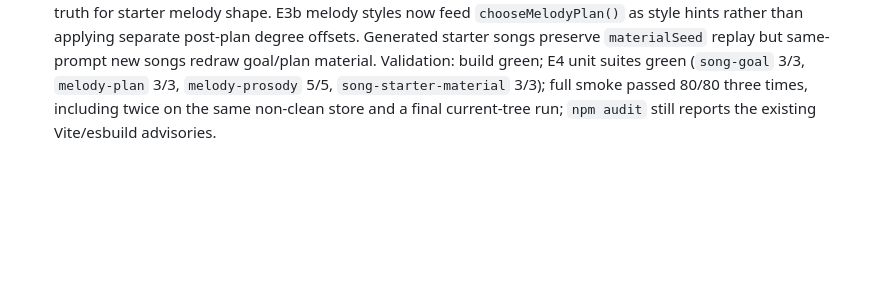
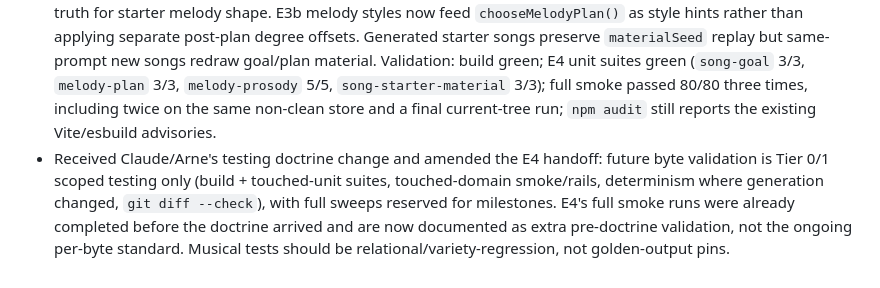
Before and after one commit to ArneGleason/grow, a Markdown page: .agent/PROJECT_LOG.md, the part around the change. Rendered like a GitHub page; blank space fills up the shorter version.

```diff
--- a/.agent/PROJECT_LOG.md
+++ b/.agent/PROJECT_LOG.md
@@ -289,3 +289,4 @@ Use this file for durable decisions and meaningful project events. Keep entries
 - Pivoted to Byte E3b starter-material variety after Arne found the vote experiment unhelpful because every new song sounded too similar. `src/song-starter-material.ts` now chooses sealed deterministic material profiles from prompt/goal/player-brief hints: pulse styles (`grounded`, `backbeat`, `syncopated`, `ticking`), bass styles (`sparse`, `walk`, `leap`, `answer`), and melody styles (`spacious`, `arch`, `angular`, `spark`). The generated 16-beat pulse/bass/melody phrase pack now changes rhythmic onset patterns, bass motion, melody contour/density/register, and emits `starter:*` tags for inspection while staying integer-degree and in-scale through the existing material path. Added `tests/song-starter-material.unit.spec.ts` plus `npm run unit:song-starter-material` to prove profile selection, deterministic repeatability, divergent signatures across prompts, 16-beat bounds, and integer scale degrees. Validation: `npm run build` green; new unit 3/3 green; focused song-library smoke green; focused interplay smoke green; first full smoke had late unrelated candidate/transport timeouts that passed in focused rerun; confirmation full `npm run smoke` passed 79/79 in 4.0m; `git diff --check` green; `npm audit` unchanged on known Vite/esbuild advisories.
 - Captured Arne's post-E3b course correction in `docs/musical-direction-reset.md`: even with starter-material profiles, the music is still too thin/same-sounding for votes to matter. Updated the implementation plan to pause feedback/training work and routed `.agent/handoffs/2026-07-03-codex-to-claude-architect-musical-direction.md` to Claude as architect/listening lead, asking for a next-byte direction that creates stronger musical variation and gives players more expressive instruments.
 - Implemented Byte E4 composition variety on `codex/byte-e4-composition-variety`: unpinned SongGoal setup now redraws from seeded wide bands while explicit prompt/UI pins still win, and new pure `src/melody-plan.ts` makes melody phrase structure/motif scheme/contour/anacrusis/density/cadence/register the single source of truth for starter melody shape. E3b melody styles now feed `chooseMelodyPlan()` as style hints rather than applying separate post-plan degree offsets. Generated starter songs preserve `materialSeed` replay but same-prompt new songs redraw goal/plan material. Validation: build green; E4 unit suites green (`song-goal` 3/3, `melody-plan` 3/3, `melody-prosody` 5/5, `song-starter-material` 3/3); full smoke passed 80/80 three times, including twice on the same non-clean store and a final current-tree run; `npm audit` still reports the existing Vite/esbuild advisories.
+- Received Claude/Arne's testing doctrine change and amended the E4 handoff: future byte validation is Tier 0/1 scoped testing only (build + touched-unit suites, touched-domain smoke/rails, determinism where generation changed, `git diff --check`), with full sweeps reserved for milestones. E4's full smoke runs were already completed before the doctrine arrived and are now documented as extra pre-doctrine validation, not the ongoing per-byte standard. Musical tests should be relational/variety-regression, not golden-output pins.
```
Also changed, not shown: .agent/handoffs/2026-07-03-codex-to-claude-byte-e4-composition-variety.md (+7 -3 lines).
